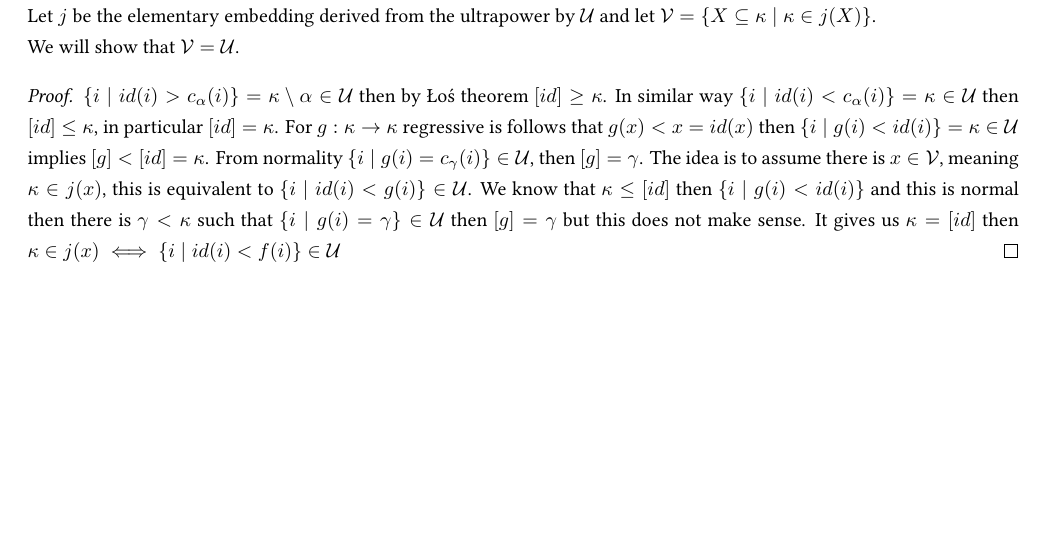
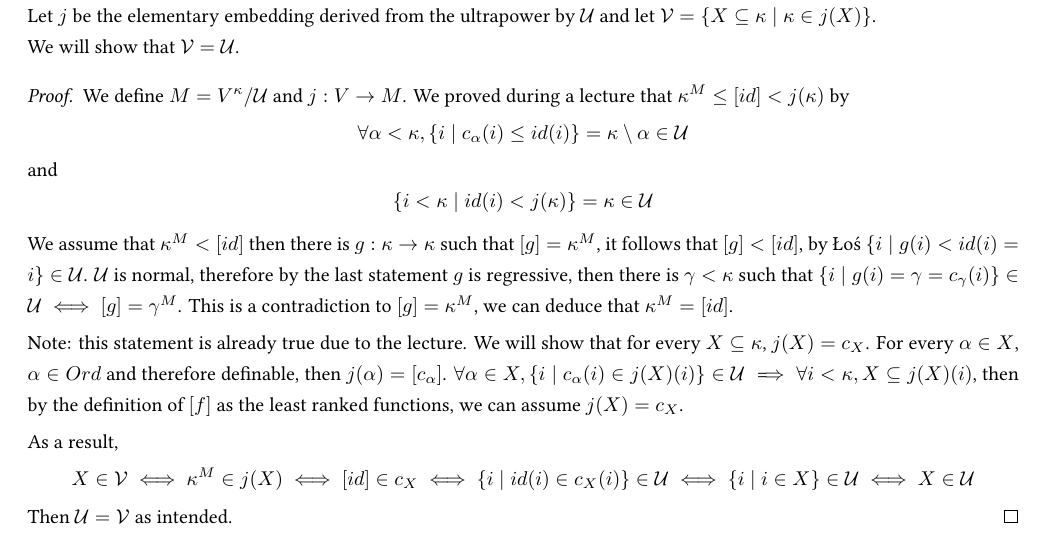
Before and after one commit to D95-waka/Math, a LaTeX document (Axiomatic_Set_Theory/ex07.tex): part of page 3 of 3, cut so that both start at the same text, the shorter picture padded with empty space. Compiled offline with LuaLaTeX.

Commit message:
Finished axiomatic current exercise!

```diff
--- a/Axiomatic_Set_Theory/ex07.tex
+++ b/Axiomatic_Set_Theory/ex07.tex
@@ -50,13 +50,34 @@ Let $\kappa$ be a measurable cardinal and let $\Uu$ be a non-principle $\kappa$-
 Let $j$ be the elementary embedding derived from the ultrapower by $\Uu$ and let $\Vv = \{ X \subseteq \kappa \mid \kappa \in j(X) \}$. \\
 We will show that $\Vv = \Uu$.
 \begin{proof}
-	$\{ i \mid id(i) > c_\alpha(i) \} = \kappa \setminus \alpha \in \Uu$ then by Łoś theorem $[id] \ge \kappa$.
-	In similar way $\{ i \mid id(i) < c_\alpha(i) \} = \kappa \in \Uu$ then $[id] \le \kappa$, in particular $[id] = \kappa$.
-	For $g : \kappa \to \kappa$ regressive is follows that $g(x) < x = id(x)$ then $\{ i \mid g(i) < id(i) \} = \kappa \in \Uu$ implies $[g] < [id] = \kappa$.
-	From normality $\{ i \mid g(i) = c_\gamma(i) \} \in \Uu$, then $[g] = \gamma$.
-	The idea is to assume there is $x \in \Vv$, meaning $\kappa \in j(x)$, this is equivalent to $\{ i \mid id(i) < g(i) \} \in \Uu$.
-	We know that $\kappa \le [id]$ then $\{ i \mid g(i) < id(i) \}$ and this is normal then there is $\gamma < \kappa$ such that $\{ i \mid g(i) = \gamma \} \in \Uu$ then $[g] = \gamma$ but this does not make sense.
-	It gives us $\kappa = [id]$ then $\kappa \in j(x) \iff \{ i \mid id(i) < f(i) \} \in \Uu$
+	We define $M = V^\kappa / \Uu$ and $j : V \to M$.
+	We proved during a lecture that $\kappa^M \le [id] < j(\kappa)$ by
+	\[
+		\forall \alpha < \kappa, \{ i \mid c_\alpha(i) \le id(i) \} = \kappa \setminus \alpha \in \Uu
+	\]
+	and
+	\[
+		\{ i < \kappa \mid id(i) < j(\kappa) \} = \kappa \in \Uu
+	\]
+	We assume that $\kappa^M < [id]$ then there is $g : \kappa \to \kappa$ such that $[g] = \kappa^M$, it follows that $[g] < [id]$, by Łoś $\{ i \mid g(i) < id(i) = i \} \in \Uu$.
+	$\Uu$ is normal, therefore by the last statement $g$ is regressive, then there is $\gamma < \kappa$ such that $\{ i \mid g(i) = \gamma = c_\gamma(i) \} \in \Uu \iff [g] = \gamma^M$.
+	This is a contradiction to $[g] = \kappa^M$, we can deduce that $\kappa^M = [id]$.
+
+	Note: this statement is already true due to the lecture.
+	We will show that for every $X \subseteq \kappa$, $j(X) = c_X$.
+	For every $\alpha \in X$, $\alpha \in Ord$ and therefore definable, then $j(\alpha) = [c_\alpha]$.
+	$\forall \alpha \in X, \{ i \mid c_\alpha(i) \in j(X)(i) \} \in \Uu \implies \forall i < \kappa, X \subseteq j(X)(i)$, then by the definition of $[f]$ as the least ranked functions, we can assume $j(X) = c_X$.
+
+	As a result,
+	\begin{align*}
+		X \in \Vv
+		\iff \kappa^M \in j(X)
+		\iff [id] \in c_X
+		\iff \{ i \mid id(i) \in c_X(i) \} \in \Uu
+		\iff \{ i \mid i \in X \} \in \Uu
+		\iff X \in \Uu
+	\end{align*}
+	Then $\Uu = \Vv$ as intended.
 \end{proof}
 
 \end{document}
```
Also changed, not shown: Axiomatic_Set_Theory/bin/ex07.pdf.
